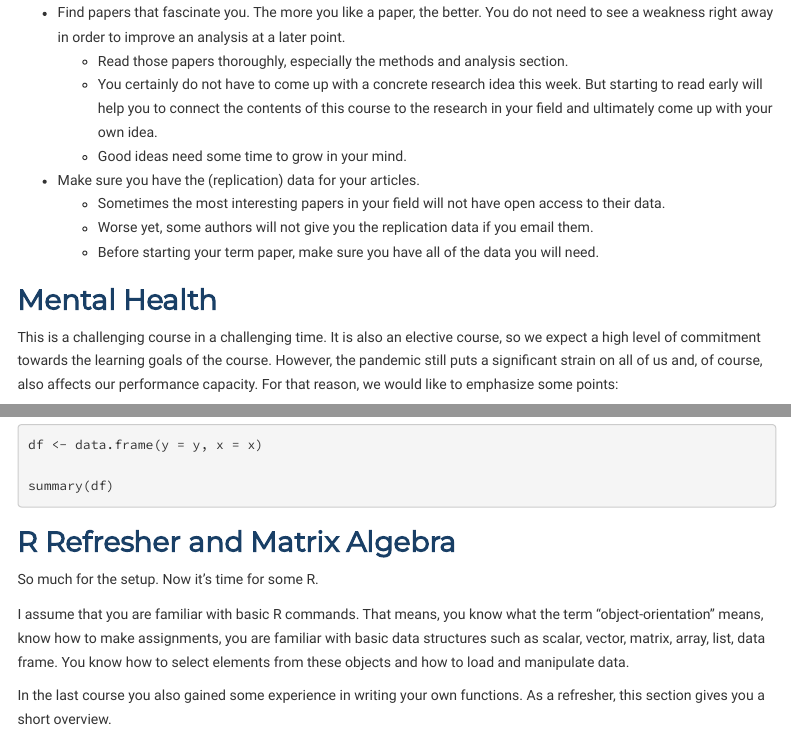
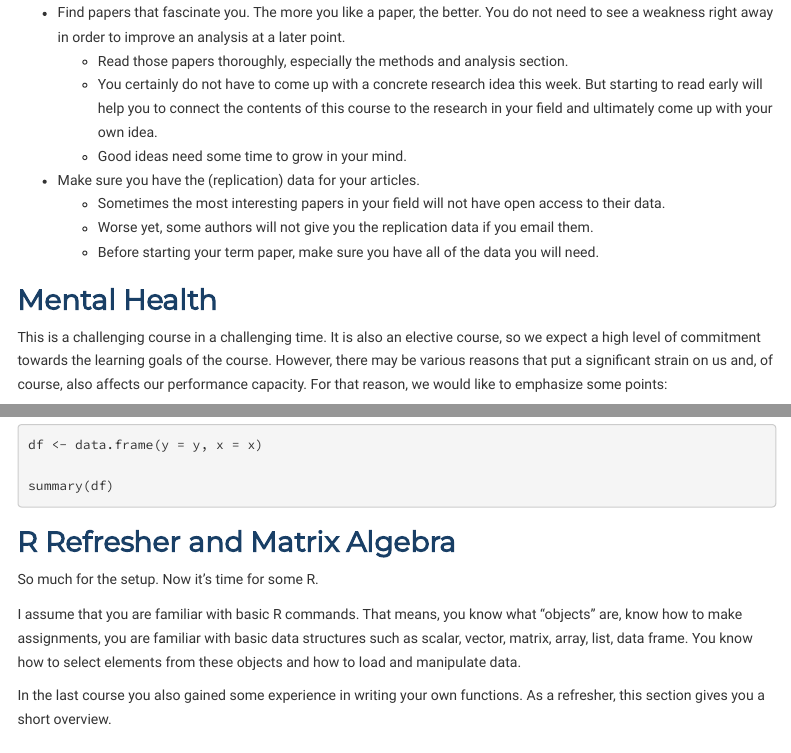
Before and after one commit to uni-mannheim-aqm-2023/week01_welcome_back, an R Markdown document (AQM2023_week01.Rmd): the page in a window 1100 px wide, from 4360 px down, and a second part further down, joined at a grey line. The pictures show the output file AQM2023_week01.html that the author committed with the source, opened offline; menus at the side of the page are left out.

Commit message:
final changes

```diff
--- a/AQM2023_week01.Rmd
+++ b/AQM2023_week01.Rmd
@@ -5,11 +5,11 @@ author:
   - "Domantas Undzėnas"
 date: "February 16, 2023"
 output:
-  html_notebook:
+  html_document:
     toc: true
     toc_float: true
     css: css/lab.css
-  html_document:
+  html_notebook:
     toc: true
     toc_float: true
     css: css/lab.css
@@ -161,7 +161,7 @@ Your term paper may seem far away now, but we strongly (!!!) recommend to start
 
 ## Mental Health
 
-This is a challenging course in a challenging time. It is also an elective course, so we expect a high level of commitment towards the learning goals of the course. However, the pandemic still puts a significant strain on all of us and, of course, also affects our performance capacity. For that reason, we would like to emphasize some points:
+This is a challenging course in a challenging time. It is also an elective course, so we expect a high level of commitment towards the learning goals of the course. However, there may be various reasons that put a significant strain on us and, of course, also affects our performance capacity. For that reason, we would like to emphasize some points:
 
 -   This course should be up high on your priority list, but **your health--physical and mental--definitely has highest priority**.
 -   Our goal is that you learn as much as possible. We won't achieve this goal if your mental health suffers under this course. We will have an open ear and try to find individual solutions if you think that this is nevertheless the case.
@@ -285,7 +285,7 @@ summary(df)
 
 So much for the setup. Now it's time for some R.
 
-I assume that you are familiar with basic R commands. That means, you know what the term "object-orientation" means, know how to make assignments, you are familiar with basic data structures such as scalar, vector, matrix, array, list, data frame. You know how to select elements from these objects and how to load and manipulate data.
+I assume that you are familiar with basic R commands. That means, you know what "objects" are, know how to make assignments, you are familiar with basic data structures such as scalar, vector, matrix, array, list, data frame. You know how to select elements from these objects and how to load and manipulate data.
 
 In the last course you also gained some experience in writing your own functions. As a refresher, this section gives you a short overview.
 
```
Also changed, not shown: AQM2023_week01.html.
